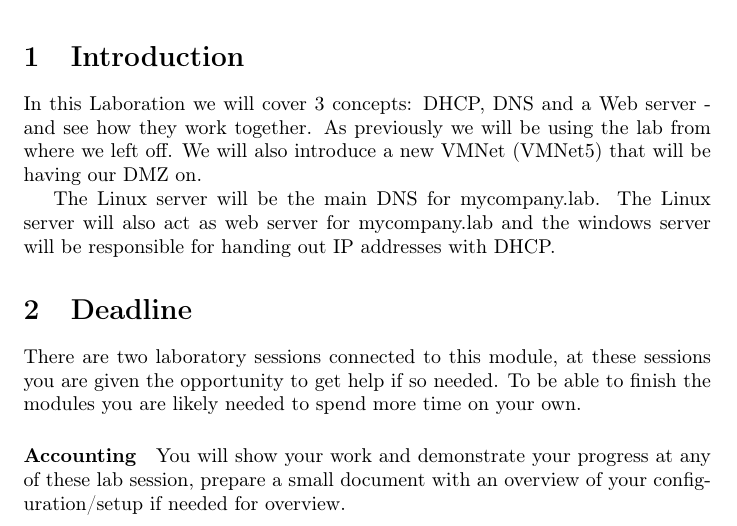
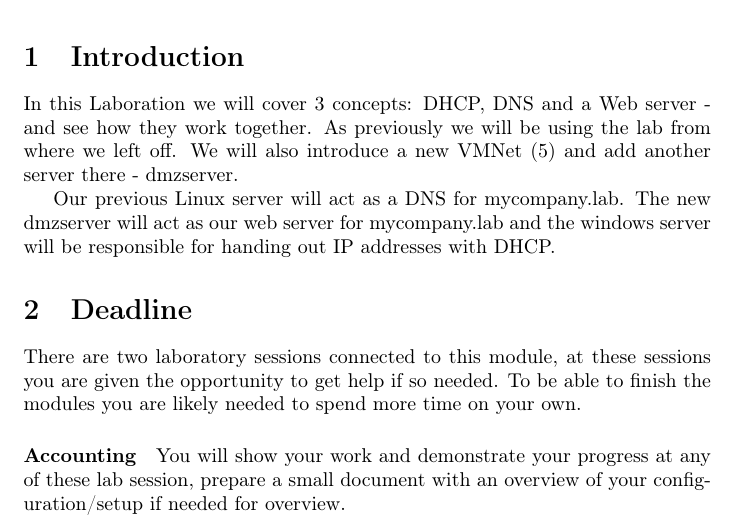
Before and after one commit to 1DV020/labs, a LaTeX document (Lab 3/Lab_3.tex): part of page 2 of 5, cut so that both start at the same text. Compiled offline with pdfLaTeX; a LaTeX package or settings file that is missing is left out.

Commit message:
Updated introduction

```diff
--- a/Lab 3/Lab_3.tex
+++ b/Lab 3/Lab_3.tex
@@ -66,9 +66,9 @@
 %------------------------------------------------
 \section{Introduction}
 
-In this Laboration we will cover 3 concepts: DHCP, DNS and a Web server -  and see how they work together. As previously we will be using the lab from where we left off. We will also introduce a new VMNet (VMNet5) that will be having our DMZ on.
+In this Laboration we will cover 3 concepts: DHCP, DNS and a Web server - and see how they work together. As previously we will be using the lab from where we left off. We will also introduce a new VMNet (5) and add another server there - dmzserver.
 
-The Linux server will be the main DNS for mycompany.lab. The Linux server will also act as web server for mycompany.lab and the windows server will be responsible for handing out IP addresses with DHCP.
+Our previous Linux server will act as a DNS for mycompany.lab. The new dmzserver will act as our web server for mycompany.lab and the windows server will be responsible for handing out IP addresses with DHCP.
 
 %------------------------------------------------
 %	Deadline
```
Also changed, not shown: Lab 3/Lab_3.pdf.
